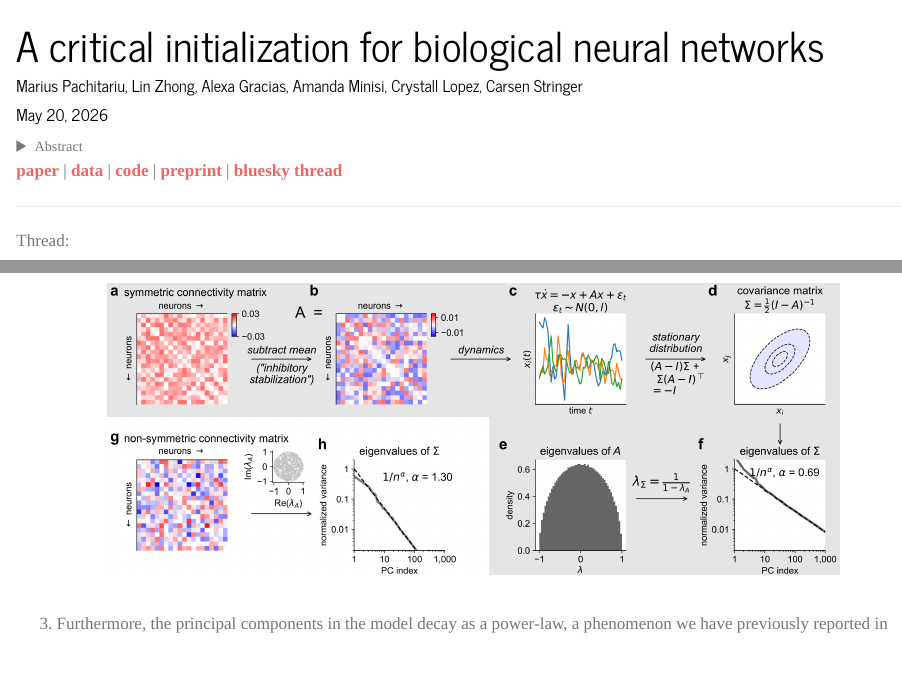
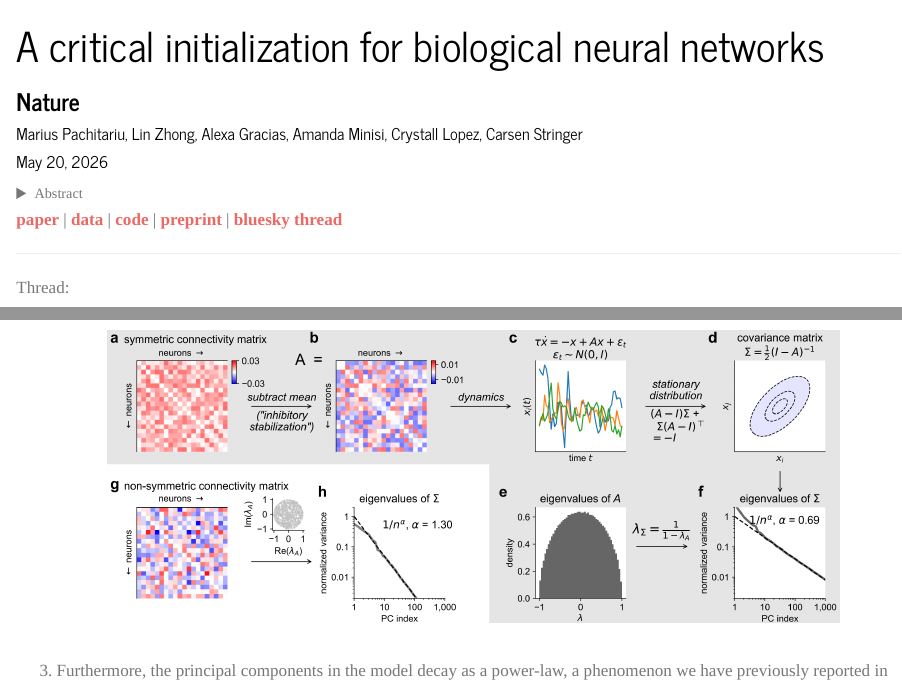
Before and after one commit to MouseLand/MouseLand.github.io, a Quarto document (research/posts/critical_init.qmd): the page in a window 1100 px wide, from its top, and a second part further down, joined at a grey line. Rendered offline with R 4.5, knitr and Pandoc in place of Quarto, with nearby package versions.

Commit message:
Add subtitle to critical_init.qmd

```diff
--- a/research/posts/critical_init.qmd
+++ b/research/posts/critical_init.qmd
@@ -8,6 +8,7 @@ categories:
 date: May 20, 2026
 date-format: MMM YYYY
 author: Marius Pachitariu, Lin Zhong, Alexa Gracias, Amanda Minisi, Crystall Lopez, Carsen Stringer
+subtitle: Nature
 toc: false
 image: images/ci_fig1.png
 image-alt: schematic of neural recordings from mouse V1, whole-brain, and hippocampus; neural activity traces from the population, showing more correlated activity in V1 and whole-brain recordings versus more decorrelated activity in hippocampus
```
